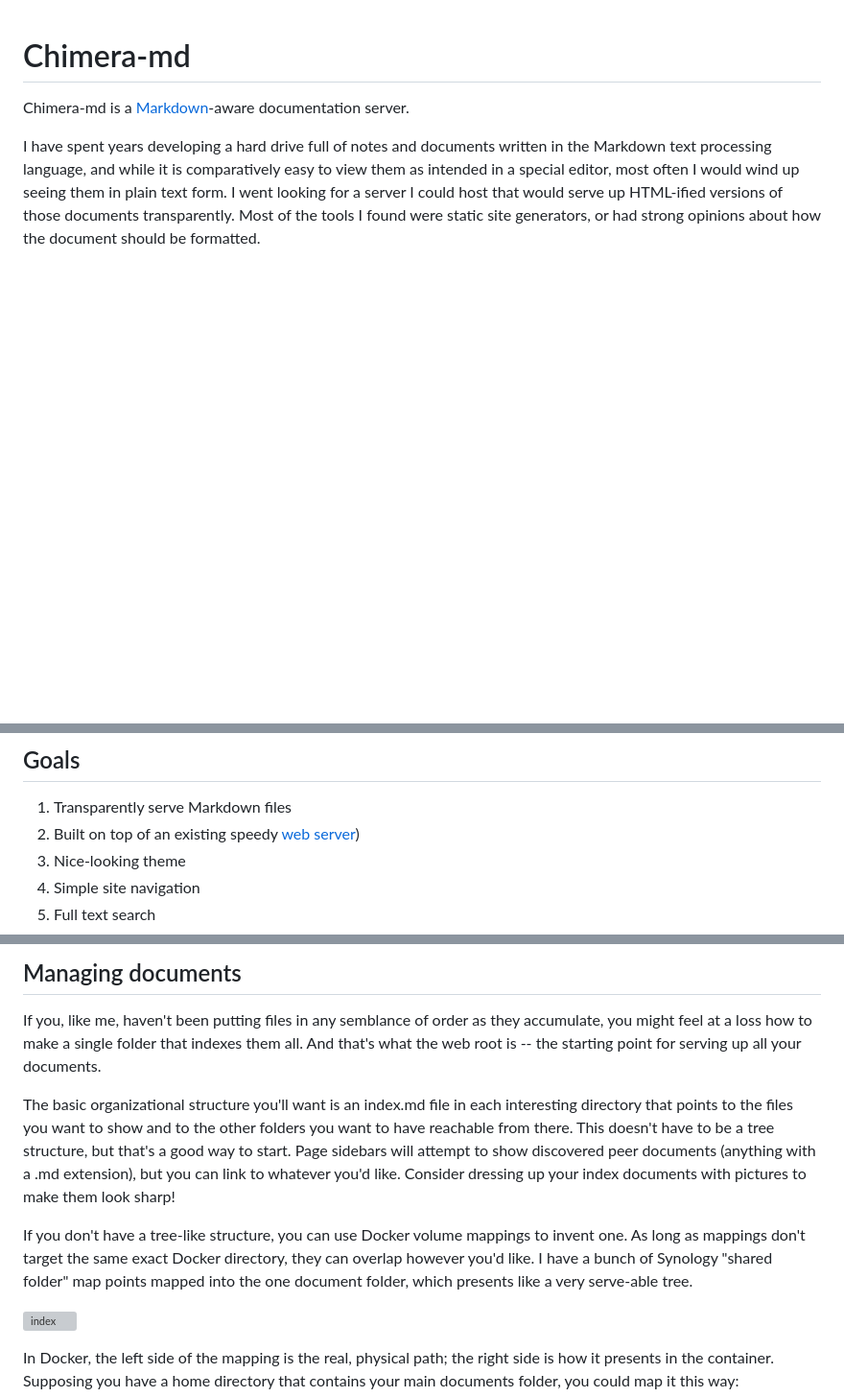
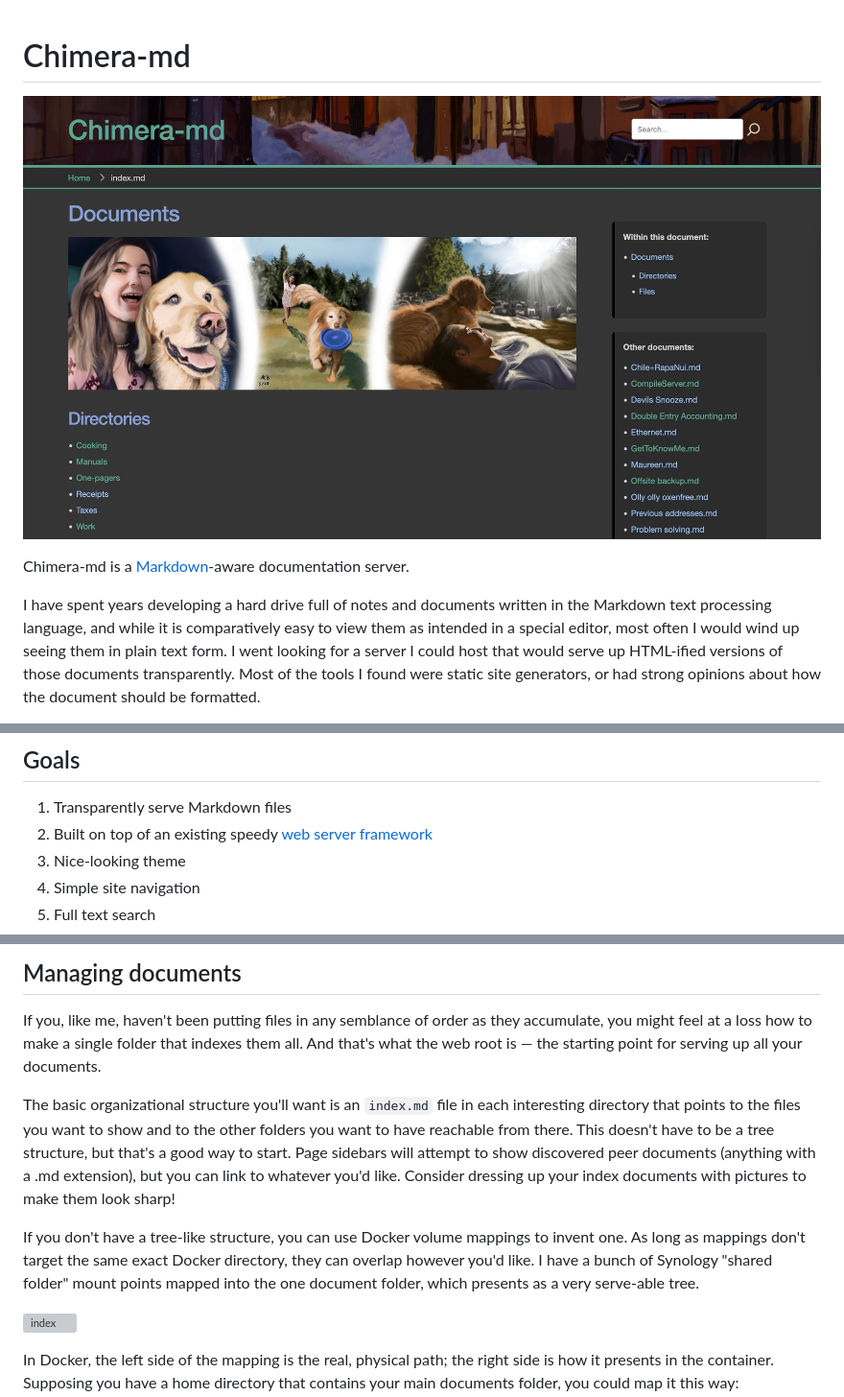
Before and after one commit to acbarrentine/chimera-md, a Markdown page: readme.md, 3 parts joined by grey strips. Shown: that part at 96% size. GitHub-like rendering; pictures changed too: examples/assets/screenshot.jpg (added); blank space fills up the shorter version; grey boxes are pictures that could not be loaded.

```diff
--- a/readme.md
+++ b/readme.md
@@ -1,4 +1,6 @@
 # Chimera-md
+
+![screenshot](examples/assets/screenshot.jpg)
 
 Chimera-md is a [Markdown](https://www.markdownguide.org/)-aware documentation server.
 
@@ -21,7 +23,7 @@ they are fancy HTML.
 ## Goals
 
 1. Transparently serve Markdown files
-2. Built on top of an existing speedy [web server](https://docs.rs/axum/latest/axum/))
+2. Built on top of an existing speedy [web server framework](https://docs.rs/axum/latest/axum/)
 3. Nice-looking theme
 4. Simple site navigation
 5. Full text search
@@ -86,9 +89,9 @@ want authenticated traffic (and you probably do!), you should run it behind a re
 
 If you, like me, haven't been putting files in any semblance of order as they accumulate, you
 might feel at a loss how to make a single folder that indexes them all. And that's what the web
-root is -- the starting point for serving up all your documents.
+root is — the starting point for serving up all your documents.
 
-The basic organizational structure you'll want is an index.md file in each interesting directory
+The basic organizational structure you'll want is an `index.md` file in each interesting directory
 that points to the files you want to show and to the other folders you want to have reachable from
 there. This doesn't have to be a tree structure, but that's a good way to start. Page sidebars
 will attempt to show discovered peer documents (anything with a .md extension), but you can link
@@ -97,8 +100,8 @@ sharp!
 
 If you don't have a tree-like structure, you can use Docker volume mappings to invent one. As long
 as mappings don't target the same exact Docker directory, they can overlap however you'd like. I
-have a bunch of Synology "shared folder" map points mapped into the one document folder, which
-presents like a very serve-able tree.
+have a bunch of Synology "shared folder" mount points mapped into the one document folder, which
+presents as a very serve-able tree.
 
 ![index](examples/assets/index.png)
 
```
Also changed, not shown: other parts of readme.md (+49 -43 lines).
